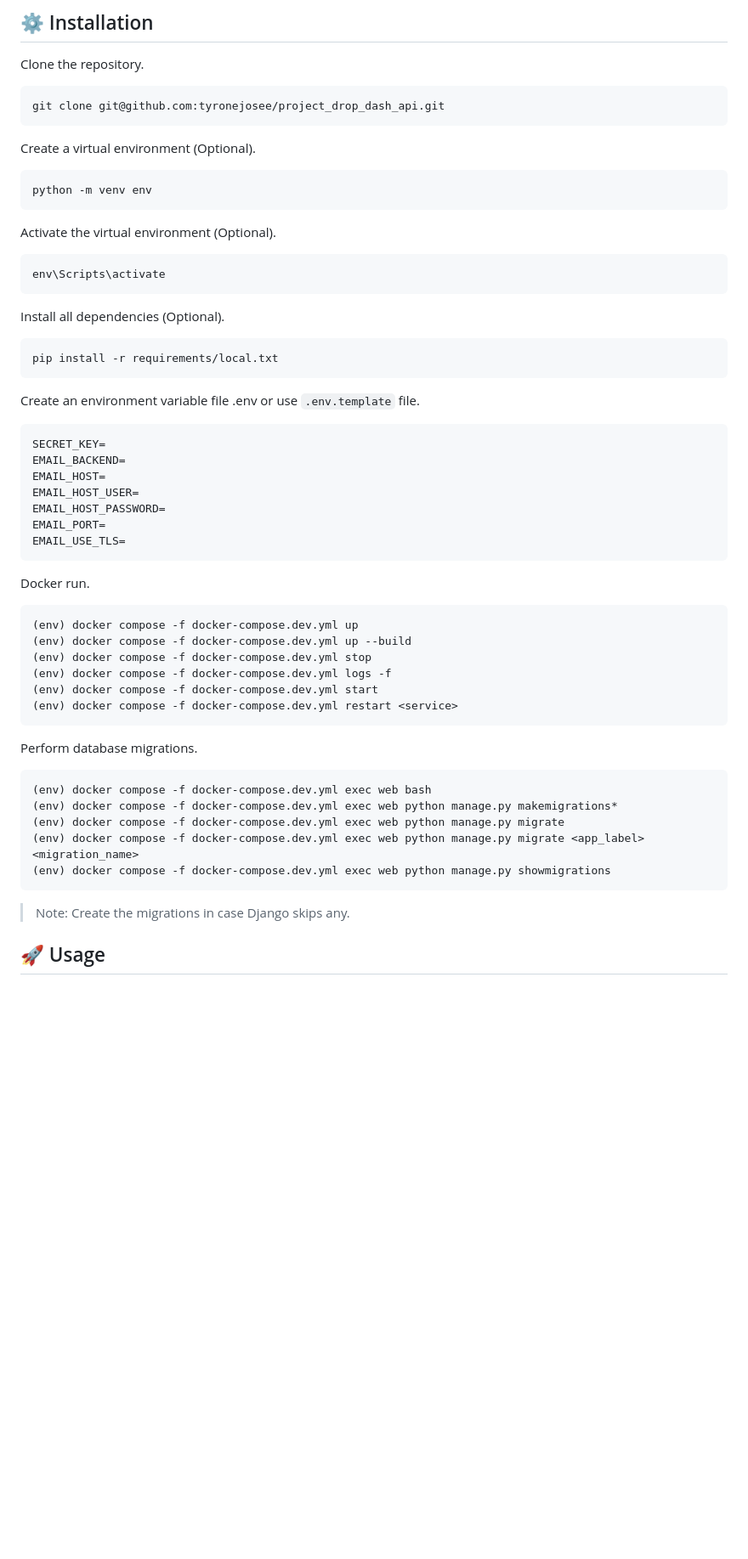
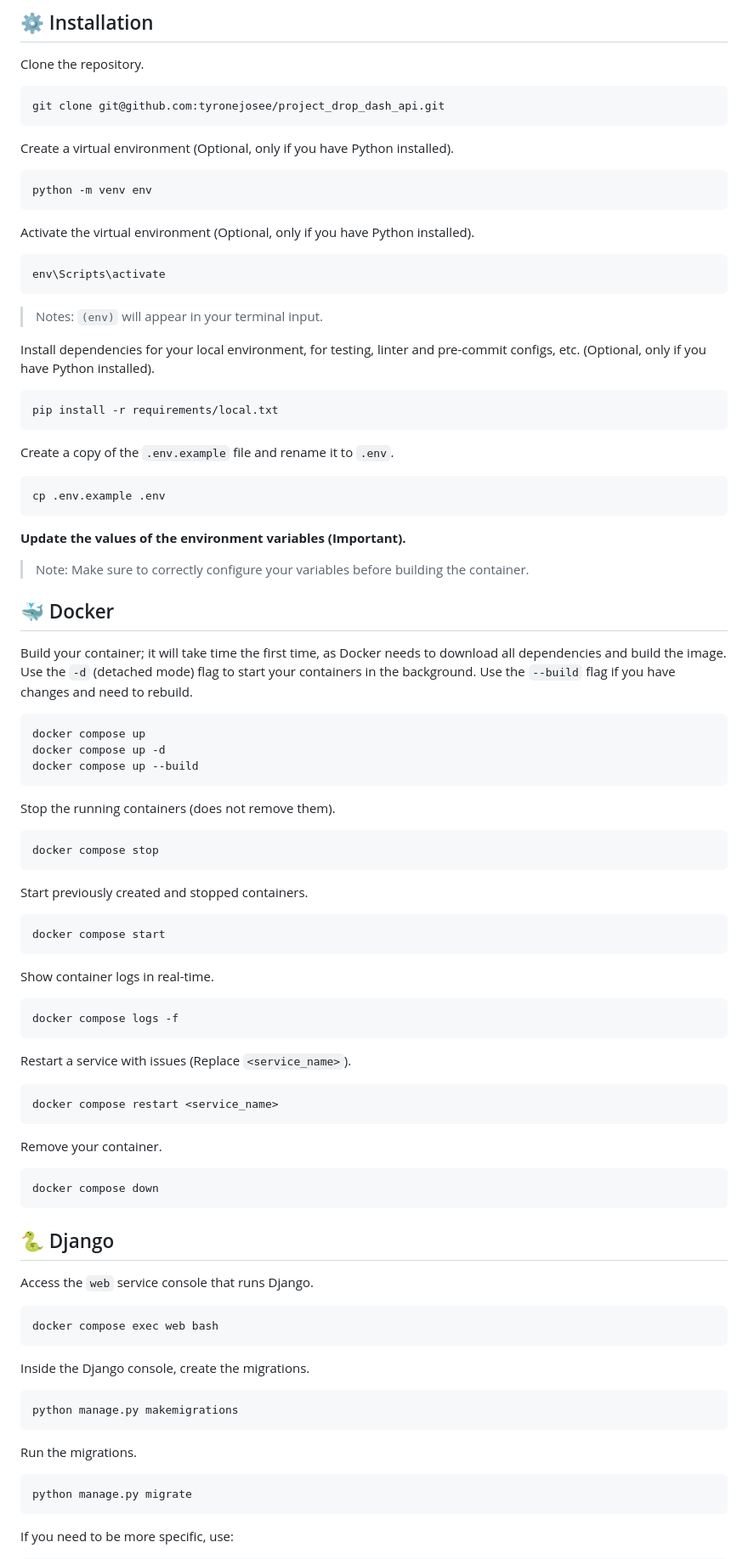
Before and after one commit to tyronejosee/project_drop_dash_api, a Markdown page: README.md, the part around the change printed below. Shown: that part at 85% size. GitHub-like rendering; blank space fills up the shorter version.

Commit message:
docs(readme): add new format and structure

````diff
--- a/README.md
+++ b/README.md
@@ -39,57 +46,97 @@ Clone the repository.
 git clone git@github.com:tyronejosee/project_drop_dash_api.git
 ```
 
-Create a virtual environment (Optional).
+Create a virtual environment (Optional, only if you have Python installed).
 
 ```bash
 python -m venv env
 ```
 
-Activate the virtual environment (Optional).
+Activate the virtual environment (Optional, only if you have Python installed).
 
 ```bash
 env\Scripts\activate
 ```
 
-Install all dependencies (Optional).
+> Notes: `(env)` will appear in your terminal input.
+
+Install dependencies for your local environment, for testing, linter and pre-commit configs, etc. (Optional, only if you have Python installed).
 
 ```bash
 pip install -r requirements/local.txt
 ```
 
-Create an environment variable file .env or use `.env.template` file.
+Create a copy of the `.env.example` file and rename it to `.env`.
 
 ```bash
-SECRET_KEY=
-EMAIL_BACKEND=
-EMAIL_HOST=
-EMAIL_HOST_USER=
-EMAIL_HOST_PASSWORD=
-EMAIL_PORT=
-EMAIL_USE_TLS=
+cp .env.example .env
 ```
 
-Docker run.
+**Update the values of the environment variables (Important).**
+
+> Note: Make sure to correctly configure your variables before building the container.
+
+## 🐳 Docker
+
+Build your container; it will take time the first time, as Docker needs to download all dependencies and build the image.
+Use the `-d` (detached mode) flag to start your containers in the background.
+Use the `--build` flag if you have changes and need to rebuild.
 
 ```bash
-(env) docker compose -f docker-compose.dev.yml up
-(env) docker compose -f docker-compose.dev.yml up --build
-(env) docker compose -f docker-compose.dev.yml stop
-(env) docker compose -f docker-compose.dev.yml logs -f
-(env) docker compose -f docker-compose.dev.yml start
-(env) docker compose -f docker-compose.dev.yml restart <service>
+docker compose up
+docker compose up -d
+docker compose up --build
 ```
 
-Perform database migrations.
+Stop the running containers (does not remove them).
 
 ```bash
-(env) docker compose -f docker-compose.dev.yml exec web bash
-(env) docker compose -f docker-compose.dev.yml exec web python manage.py makemigrations*
-(env) docker compose -f docker-compose.dev.yml exec web python manage.py migrate
-(env) docker compose -f docker-compose.dev.yml exec web python manage.py migrate <app_label> <migration_name>
-(env) docker compose -f docker-compose.dev.yml exec web python manage.py showmigrations
+docker compose stop
 ```
 
-> Note: Create the migrations in case Django skips any.
+Start previously created and stopped containers.
 
-## 🚀 Usage
+```bash
+docker compose start
+```
+
+Show container logs in real-time.
+
+```bash
+docker compose logs -f
+```
+
+Restart a service with issues (Replace `<service_name>`).
+
+```bash
+docker compose restart <service_name>
+```
+
+Remove your container.
+
+```bash
+docker compose down
+```
+
+## 🐍 Django
+
+Access the `web` service console that runs Django.
+
+```bash
+docker compose exec web bash
+```
+
+Inside the Django console, create the migrations.
+
+```bash
+python manage.py makemigrations
+```
+
+Run the migrations.
+
+```bash
+python manage.py migrate
+```
+
+If you need to be more specific, use:
+
````
Also changed, not shown: other parts of README.md (+78 -22 lines), roadmap.md (deleted, +0 -148 lines).
